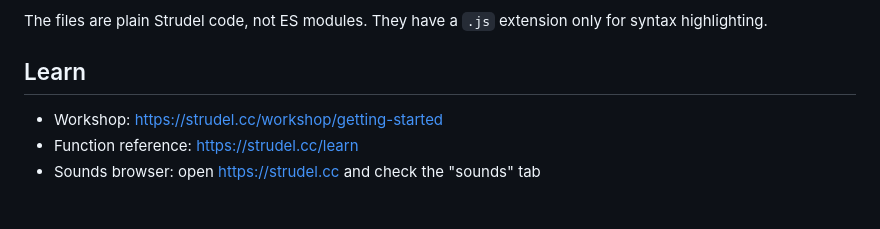
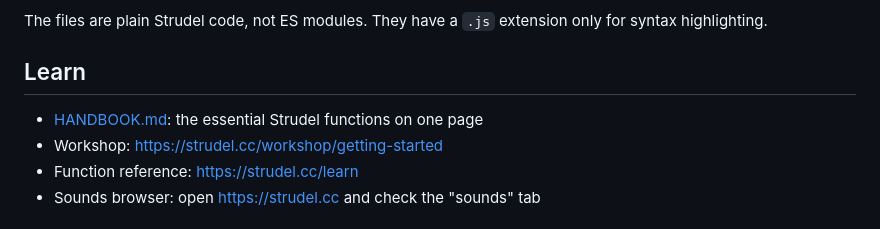
Before and after one commit to pierrejacques/strudel-playground, a Markdown page: README.md, the part around the change. GitHub-like rendering.

Commit message:
Add HANDBOOK.md: essential Strudel functions and operators
Co-Authored-By: Claude Opus 5.5 <noreply@anthropic.com>

```diff
--- a/README.md
+++ b/README.md
@@ -55,6 +55,7 @@ The files are plain Strudel code, not ES modules. They have a `.js` extension on
 
 ## Learn
 
+- [HANDBOOK.md](HANDBOOK.md): the essential Strudel functions on one page
 - Workshop: https://strudel.cc/workshop/getting-started
 - Function reference: https://strudel.cc/learn
 - Sounds browser: open https://strudel.cc and check the "sounds" tab
```
Also changed, not shown: HANDBOOK.md (added, +301 -0 lines).
